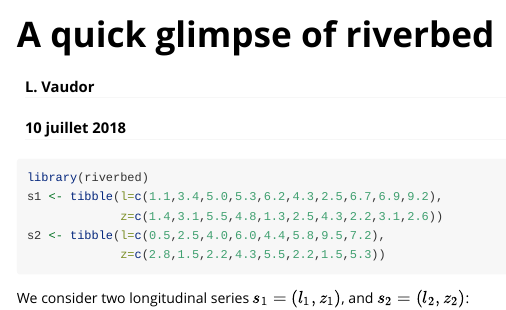
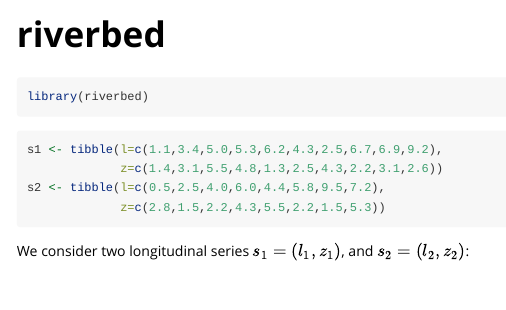
Before and after one commit to lvaudor/riverbed, an R Markdown document (vignettes/riverbed.Rmd): the page in a window 1100 px wide, from its top. Rendered offline with R 4.5, knitr and Pandoc, with nearby package versions; some code elsewhere in the file could not run offline; common packages that the code uses without loading them are loaded.

Commit message:
build vignette

````diff
--- a/vignettes/riverbed.Rmd
+++ b/vignettes/riverbed.Rmd
@@ -1,4 +1 @@
 ---
-title: "A quick glimpse of riverbed"
-author: "L. Vaudor"
-date: "10 juillet 2018"
@@ -6,4 +5,7 @@ output: html_document
+  %\VignetteIndexEntry{riverbed}
+  %\VignetteEngine{knitr::rmarkdown}
+  %\VignetteEncoding{UTF-8}
 ---
 
-```{r setup, include=FALSE}
-knitr::opts_chunk$set(echo = TRUE, message=FALSE, warning=FALSE)
+```{r, include = FALSE}
+knitr::opts_chunk$set(
@@ -10,7 +18,8 @@ knitr::opts_chunk$set(echo = TRUE, message=FALSE, warning=FALSE)
+```{r setup}
+library(riverbed)
 ```
 
 ```{r data_create}
-library(riverbed)
 s1 <- tibble(l=c(1.1,3.4,5.0,5.3,6.2,4.3,2.5,6.7,6.9,9.2),
              z=c(1.4,3.1,5.5,4.8,1.3,2.5,4.3,2.2,3.1,2.6))
 s2 <- tibble(l=c(0.5,2.5,4.0,6.0,4.4,5.8,9.5,7.2),
````
Also changed, not shown: docs/pkgdown.yml (added), vignettes/riverbed.Rmd (10 more changed lines), 31 other files.
